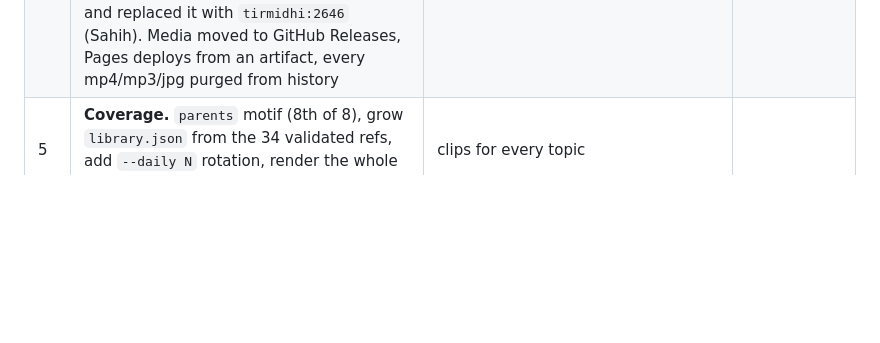
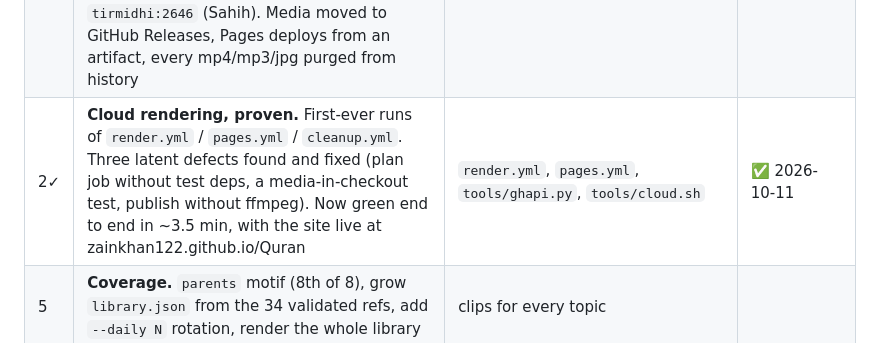
Before and after one commit to zainkhan122/Quran, a Markdown page: PHASES.md, the part around the change. Drawn GitHub-style; blank space fills up the shorter version.

```diff
--- a/PHASES.md
+++ b/PHASES.md
@@ -39,6 +39,7 @@ sessions (installed packages, `/tmp` and every process are lost; only files unde
 | 4c | **Compact header + the voice speaks English.** Owner: *"heading is taking almost 40% of space... it needs to be compact so that main content takes main space"* and *"TTS will be in English, not in Urdu. Translation will be in Urdu and English both while TTS will read English."* Header given a hard budget (measured 28.4% -> 12.8% worst case, body 47.7% -> 67.1%), type now placed by measured ink instead of a nominal line box, `--narrate` defaults to English with the CC-BY-4.0 voice, both translations always captioned, and a .notdef scan so the card cannot draw a missing glyph | `islamic/studio.py` (`_fit_topic`, `HEADER_BUDGET`), `islamic/english.py` (`for_display`), `islamic/produce.py`, `islamic/voice.py`, `tools/layout_report.py`, `tests/test_design.py`, `tests/test_voice.py` | ✅ 2026-10-11 |
 | 4d | **The English voice, by audition.** Owner: *"TTS is very bad for English. use male sound... Get from Free High quality ones and get voice approval from me."* Found the shipped English voice measures **248 Hz** - the female range - despite being catalogued male. Bought in Kokoro-82M (Apache-2.0), measured six male candidates with a validated pitch instrument, built the audition pack, and wired in the approved one (Michael, 117 Hz) behind a two-backend voice factory | `islamic/kokoro.py`, `islamic/voice.py` `make_voice`, `tools/voice_audition.py`, the `voice-approval` release (`voice-audition-en.mp3`), `setup.sh`, `render.yml` | ✅ 2026-10-11 |
 | 4e | **Robustness: authenticity gate + media out of git.** Owner: *"make it robust. Clean the temp generated media/videos etc from both repo and workspace."* Added `islamic/verify.py` (Qur'an Arabic must match letter for letter across alquran.cloud and quran.com; hadith must be graded sahih/hasan with no grader dissenting), and it found that the **published `ibnmajah:224` is Very Da'if**. Withdrew it and replaced it with `tirmidhi:2646` (Sahih). Media moved to GitHub Releases, Pages deploys from an artifact, every mp4/mp3/jpg purged from history | `islamic/verify.py`, `SOURCES.md`, `tools/fetch_media.py`, `.github/workflows/pages.yml`, `render.yml`, `cleanup.yml`, `tools/cloud.sh` | ✅ 2026-10-11 |
+| 2✓ | **Cloud rendering, proven.** First-ever runs of `render.yml` / `pages.yml` / `cleanup.yml`. Three latent defects found and fixed (plan job without test deps, a media-in-checkout test, publish without ffmpeg). Now green end to end in ~3.5 min, with the site live at zainkhan122.github.io/Quran | `render.yml`, `pages.yml`, `tools/ghapi.py`, `tools/cloud.sh` | ✅ 2026-10-11 |
 | 5 | **Coverage.** `parents` motif (8th of 8), grow `library.json` from the 34 validated refs, add `--daily N` rotation, render the whole library | clips for every topic | |
 | 5b | optional: regenerate `assets/motifs/` procedurally from the prompts in `tools/motifs.py`. The earlier geometric generator was retired in Phase 0 as unused duplication — the committed PNG set is the source of truth, so regeneration needs a spec first | | |
 | 6 | **Publishing.** Site polish; optional scheduled render + release; a receipt journal so nothing is ever re-uploaded | | |
```
Also changed, not shown: RESUME.md (+3 -0 lines), STATE.md (+28 -48 lines).
